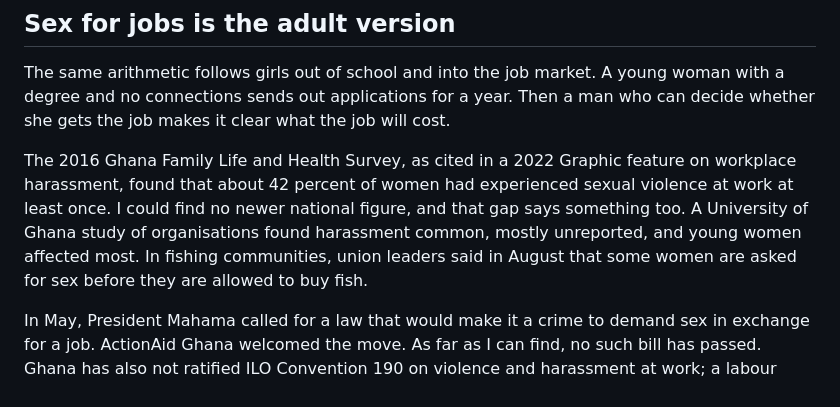
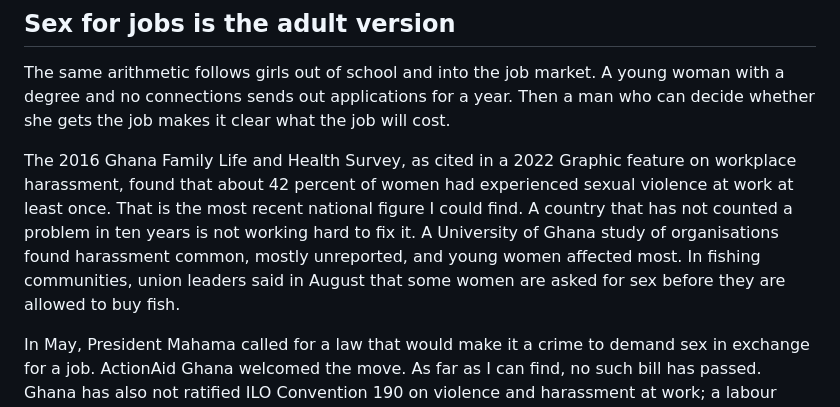
Before and after one commit to stephenanti/stephenanti.github.io, a Markdown page: _source/posts/2026-10-22-who-walks-the-girl-out.md, the part around the change. Drawn GitHub-style.

Commit message:
Draft post: clearer line on the 2016 figure

```diff
--- a/_source/posts/2026-10-22-who-walks-the-girl-out.md
+++ b/_source/posts/2026-10-22-who-walks-the-girl-out.md
@@ -42,7 +42,7 @@ A classroom, an auditorium, a mosque store room. In each place a man held author
 
 The same arithmetic follows girls out of school and into the job market. A young woman with a degree and no connections sends out applications for a year. Then a man who can decide whether she gets the job makes it clear what the job will cost.
 
-The 2016 Ghana Family Life and Health Survey, as cited in a 2022 Graphic feature on workplace harassment, found that about 42 percent of women had experienced sexual violence at work at least once. I could find no newer national figure, and that gap says something too. A University of Ghana study of organisations found harassment common, mostly unreported, and young women affected most. In fishing communities, union leaders said in August that some women are asked for sex before they are allowed to buy fish.
+The 2016 Ghana Family Life and Health Survey, as cited in a 2022 Graphic feature on workplace harassment, found that about 42 percent of women had experienced sexual violence at work at least once. That is the most recent national figure I could find. A country that has not counted a problem in ten years is not working hard to fix it. A University of Ghana study of organisations found harassment common, mostly unreported, and young women affected most. In fishing communities, union leaders said in August that some women are asked for sex before they are allowed to buy fish.
 
 In May, President Mahama called for a law that would make it a crime to demand sex in exchange for a job. ActionAid Ghana welcomed the move. As far as I can find, no such bill has passed. Ghana has also not ratified ILO Convention 190 on violence and harassment at work; a labour leader said in August that the process had gone "back to ground zero" after the change of government.
 
```
